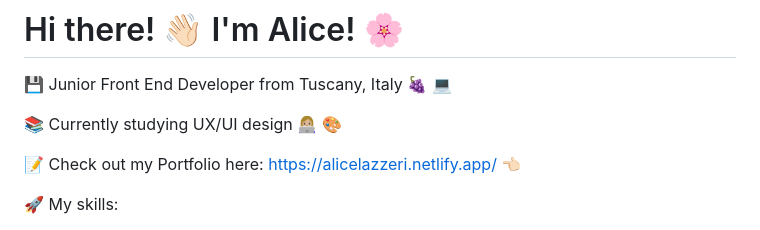
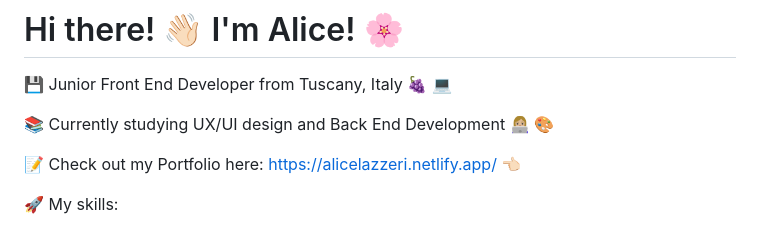
Before and after one commit to alicelazzeri/alicelazzeri, a Markdown page: README.md, the part around the change. Drawn GitHub-style.

```diff
--- a/README.md
+++ b/README.md
@@ -2,7 +2,7 @@
 
 💾 Junior Front End Developer from Tuscany, Italy 🍇 💻
 
-📚 Currently studying UX/UI design 👩🏼‍💻 🎨
+📚 Currently studying UX/UI design and Back End Development 👩🏼‍💻 🎨
 
 📝 Check out my Portfolio here: https://alicelazzeri.netlify.app/ 👈🏻
 
```
